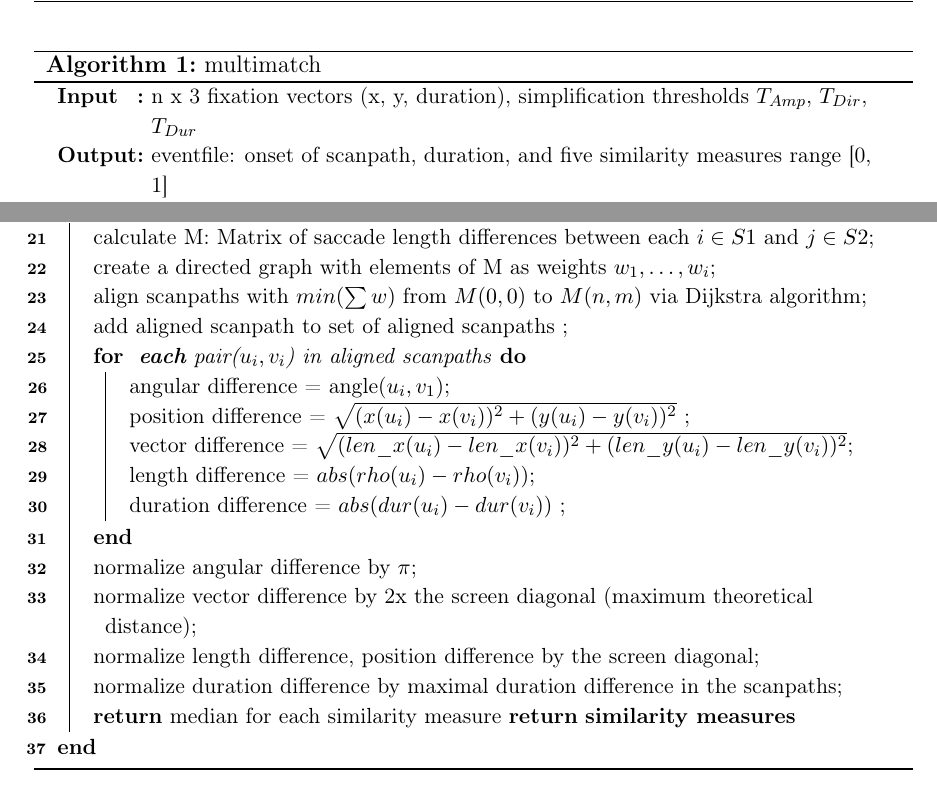
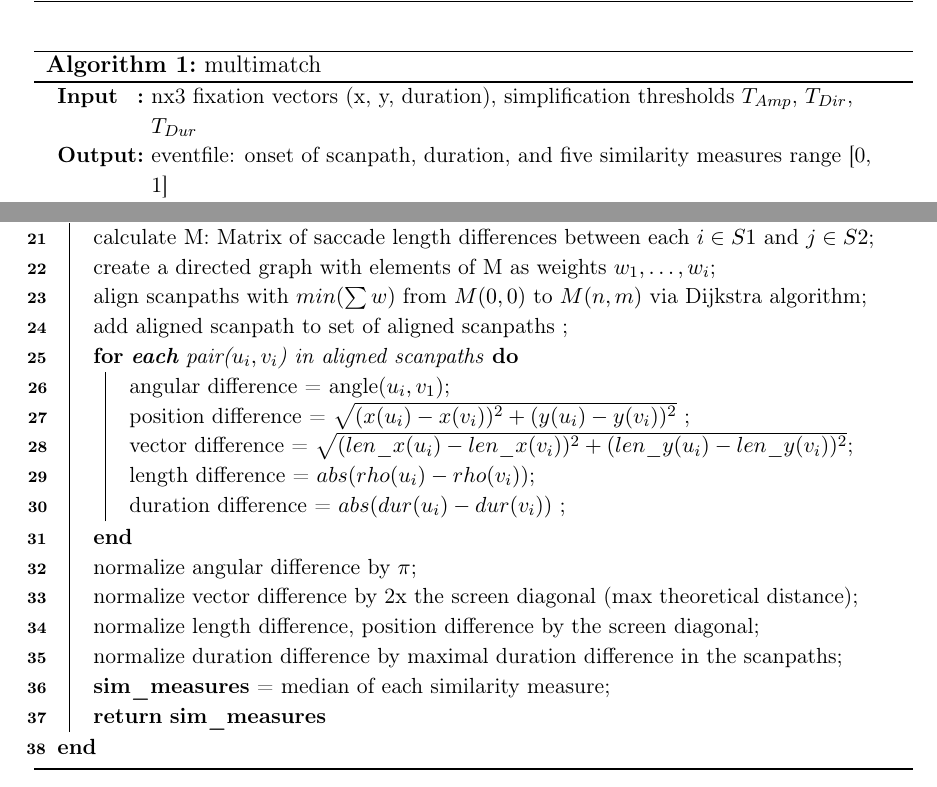
Before and after one commit to AdinaWagner/thesis, a LaTeX thesis (Masterarbeit.tex): two parts of page 46 of 65, joined at a grey line, cut so that both start at the same text. Compiled offline with pdfLaTeX; an older LaTeX class or package is replaced by its successor.

Commit message:
aestetic and verbal improvements of algorithm 1

```diff
--- a/Masterarbeit.tex
+++ b/Masterarbeit.tex
@@ -887,7 +887,7 @@ A Dijkstra algorithm (\cite{dijkstra1959note}) is used to find the shortest path
 		\SetKwInOut{Input}{Input}
 		\SetKwInOut{Output}{Output}
 
-		\Input{n x 3 fixation vectors (x, y, duration), simplification thresholds $T_{Amp}$, $T_{Dir}$, $T_{Dur}$}
+		\Input{nx3 fixation vectors (x, y, duration), simplification thresholds $T_{Amp}$, $T_{Dir}$, $T_{Dur}$}
 		\Output{eventfile: onset of scanpath, duration, and five similarity measures range [0, 1]}
 		\For{\textbf{each} fixvector}
 		{
@@ -926,11 +926,11 @@ A Dijkstra algorithm (\cite{dijkstra1959note}) is used to find the shortest path
 				duration difference = $abs(dur(u_i)-dur(v_i))$ \;
 			}
 			normalize angular difference by $\pi$\;
-			normalize vector difference by 2x the screen diagonal (maximum theoretical distance)\;
+			normalize vector difference by 2x the screen diagonal (max theoretical distance)\;
 			normalize length difference, position difference by the screen diagonal\;
 			normalize duration difference by maximal duration difference in the scanpaths\;
-			\textbf{return} median for each similarity measure
-			\textbf{return} \textbf{similarity measures}
+			\textbf{sim\_measures} = median of each similarity measure\;
+			\textbf{return} \textbf{sim\_measures}
 		}
 		\caption{multimatch}
 		\label{algo:multimatch}
```
Also changed, not shown: Masterarbeit.tex (2 more changed lines).
